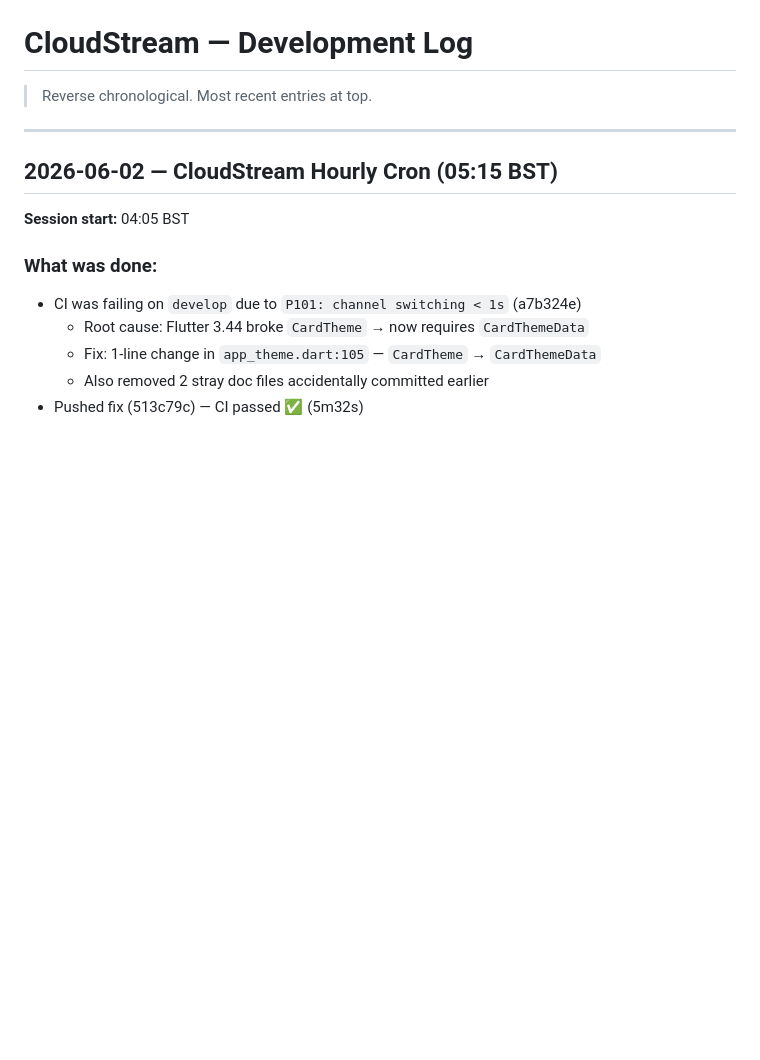
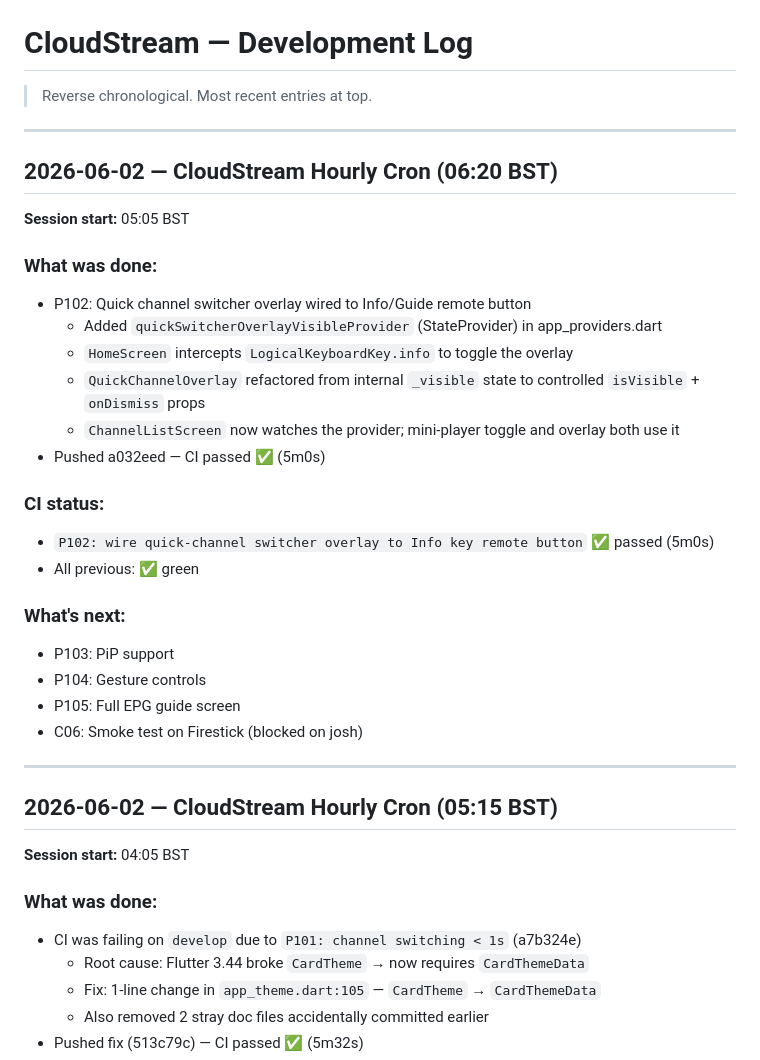
Before and after one commit to citralia/cloudstream, a Markdown page: DEVELOPMENT_LOG.md, the part around the change. GitHub-like rendering; blank space fills up the shorter version.

Commit message:
docs: update board + log after P102

```diff
--- a/DEVELOPMENT_LOG.md
+++ b/DEVELOPMENT_LOG.md
@@ -1,6 +1,30 @@
 # CloudStream — Development Log
 
 > Reverse chronological. Most recent entries at top.
+
+---
+
+## 2026-06-02 — CloudStream Hourly Cron (06:20 BST)
+
+**Session start:** 05:05 BST
+
+### What was done:
+- P102: Quick channel switcher overlay wired to Info/Guide remote button
+  - Added `quickSwitcherOverlayVisibleProvider` (StateProvider<bool>) in app_providers.dart
+  - `HomeScreen` intercepts `LogicalKeyboardKey.info` to toggle the overlay
+  - `QuickChannelOverlay` refactored from internal `_visible` state to controlled `isVisible` + `onDismiss` props
+  - `ChannelListScreen` now watches the provider; mini-player toggle and overlay both use it
+- Pushed a032eed — CI passed ✅ (5m0s)
+
+### CI status:
+- `P102: wire quick-channel switcher overlay to Info key remote button` ✅ passed (5m0s)
+- All previous: ✅ green
+
+### What's next:
+- P103: PiP support
+- P104: Gesture controls
+- P105: Full EPG guide screen
+- C06: Smoke test on Firestick (blocked on josh)
 
 ---
 
```
Also changed, not shown: DEVELOPMENT_BOARD.md (+2 -2 lines).
